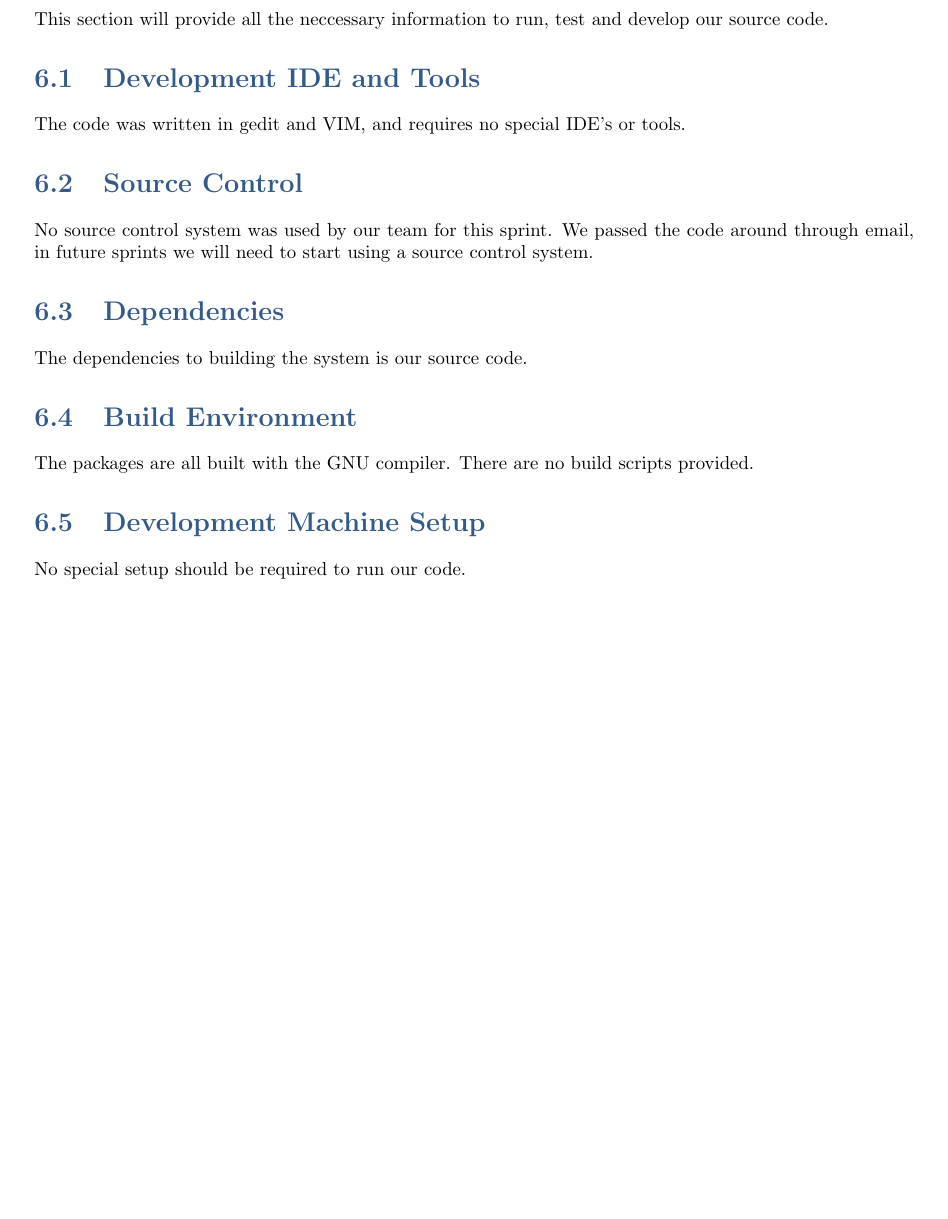
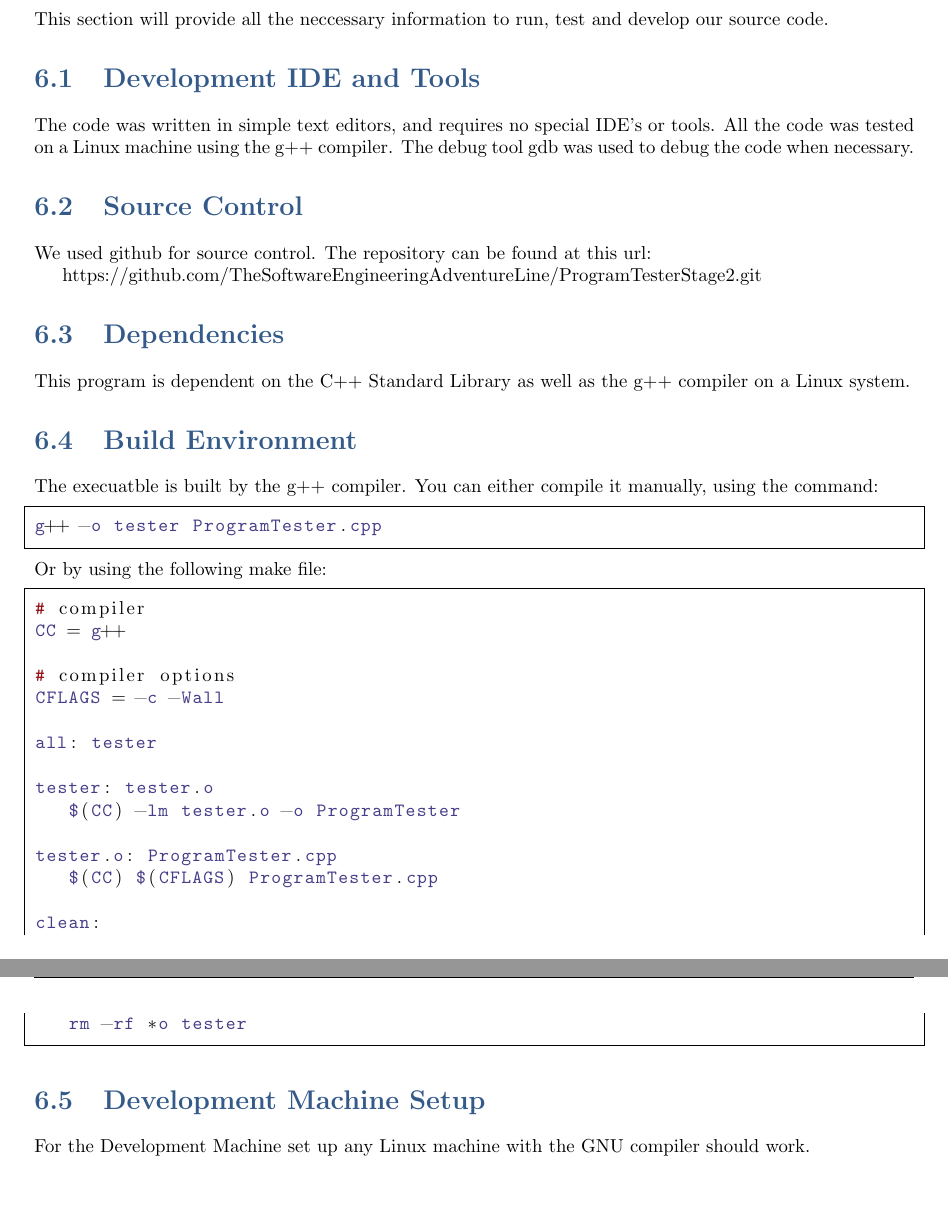
Before and after one commit to jcmanke/ProgramTesterStage2, a LaTeX book (Doc/SystemTemplate.tex, which reads Doc/develop.tex): part of page 27 of 41 before the commit and two parts of pages 31 and 32 of 45 after it, the two joined at a grey line, cut so that both start at the same text, the shorter picture padded with empty space. Compiled offline with pdfLaTeX.

Commit message:
Updated Documentation
Development finished, some work on design.  Still have to remove the
unused functions from it, and order it in a more readable way, along
with add a few more sections.

```diff
--- a/Doc/develop.tex
+++ b/Doc/develop.tex
@@ -5,17 +5,44 @@ our source code.
 
 
 \section{Development IDE and Tools}
-The code was written in gedit and VIM, and requires no special IDE's or tools.
+The code was written in simple text editors, and requires no special IDE's or tools.  All
+the code was tested on a Linux machine using the g++ compiler.  The debug tool
+gdb was used to debug the code when necessary.
 
 \section{Source  Control}
-No source control system was used by our team for this sprint. We passed the code
-around through email, in future sprints we will need to start using a source control system.
+We used github for source control.  The repository can be found at this url:
+
+https://github.com/TheSoftwareEngineeringAdventureLine/ProgramTesterStage2.git
 
 \section{Dependencies}
-The dependencies to building the system is our source code.
+This program is dependent on the C++ Standard Library as well as the g++ compiler
+on a Linux system.
 
 \section{Build  Environment}
-The packages are all built with the GNU compiler. There are no build scripts provided.
+The execuatble is built by the g++ compiler.  You can either compile it manually, using the command:
+\begin{lstlisting}
+g++ -o tester ProgramTester.cpp
+\end{lstlisting}
+Or by using the following make file:
+
+\begin{lstlisting}
+# compiler
+CC = g++
+
+# compiler options
+CFLAGS = -c -Wall
+
+all: tester
+
+tester: tester.o
+	$(CC) -lm tester.o -o ProgramTester
+
+tester.o: ProgramTester.cpp
+	$(CC) $(CFLAGS) ProgramTester.cpp
+
+clean:
+	rm -rf *o tester
+\end{lstlisting}
 
 \section{Development Machine Setup}
-No special setup should be required to run our code.
+For the Development Machine set up any Linux machine with the GNU compiler should work.
```
Also changed, not shown: Doc/design.tex (+70 -0 lines).
